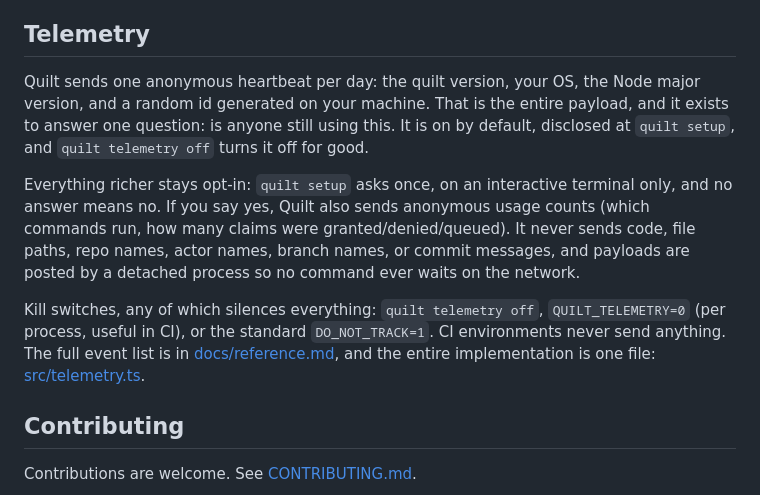
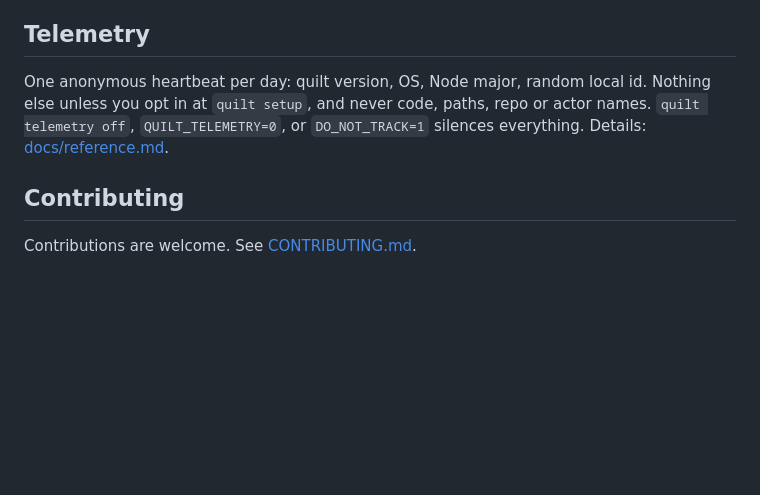
Before and after one commit to wkoverfield/quilt, a Markdown page: README.md, the part around the change. Drawn GitHub-style; blank space fills up the shorter version.

Commit message:
docs: condense the README telemetry section
The full disclosure lives in docs/reference.md; the README keeps a
findable four-line summary with the payload, the opt-in boundary, and
every kill switch.

Co-Authored-By: Claude Fable 5 <noreply@anthropic.com>

```diff
--- a/README.md
+++ b/README.md
@@ -212,24 +212,10 @@ the difference between process-per-agent and many-agents-in-one-process setups.
 
 ## Telemetry
 
-Quilt sends one anonymous heartbeat per day: the quilt version, your OS,
-the Node major version, and a random id generated on your machine. That is
-the entire payload, and it exists to answer one question: is anyone still
-using this. It is on by default, disclosed at `quilt setup`, and
-`quilt telemetry off` turns it off for good.
-
-Everything richer stays opt-in: `quilt setup` asks once, on an interactive
-terminal only, and no answer means no. If you say yes, Quilt also sends
-anonymous usage counts (which commands run, how many claims were
-granted/denied/queued). It never sends code, file paths, repo names, actor
-names, branch names, or commit messages, and payloads are posted by a
-detached process so no command ever waits on the network.
-
-Kill switches, any of which silences everything: `quilt telemetry off`,
-`QUILT_TELEMETRY=0` (per process, useful in CI), or the standard
-`DO_NOT_TRACK=1`. CI environments never send anything. The full event list
-is in [docs/reference.md](docs/reference.md), and the entire implementation
-is one file: [src/telemetry.ts](src/telemetry.ts).
+One anonymous heartbeat per day: quilt version, OS, Node major, random
+local id. Nothing else unless you opt in at `quilt setup`, and never code,
+paths, repo or actor names. `quilt telemetry off`, `QUILT_TELEMETRY=0`, or
+`DO_NOT_TRACK=1` silences everything. Details: [docs/reference.md](docs/reference.md).
 
 ## Contributing
 
```
